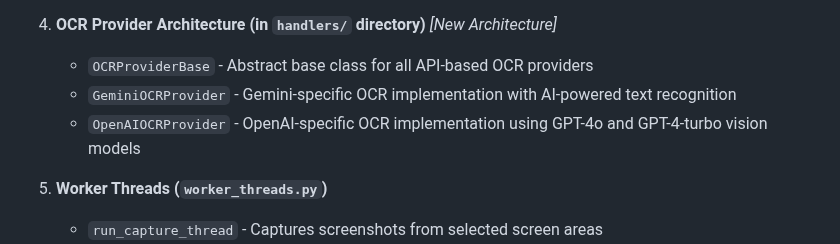
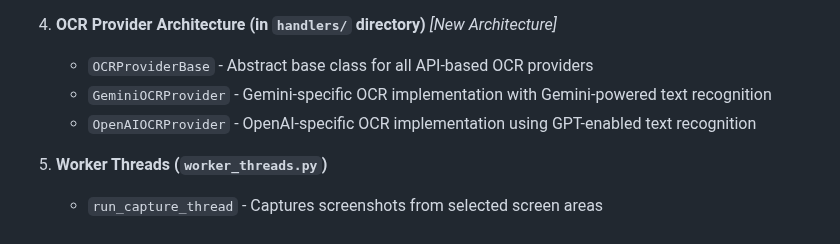
Before and after one commit to Yupsecous/game-title-translator, a Markdown page: docs/developer-guide.md, the part around the change. Drawn GitHub-style.

Commit message:
Developer guide correction

```diff
--- a/docs/developer-guide.md
+++ b/docs/developer-guide.md
@@ -33,8 +33,8 @@ Game-Changing Translator follows a modular design with the following key compone
 
 4. **OCR Provider Architecture (in `handlers/` directory)** *[New Architecture]*
    - `OCRProviderBase` - Abstract base class for all API-based OCR providers
-   - `GeminiOCRProvider` - Gemini-specific OCR implementation with AI-powered text recognition
-   - `OpenAIOCRProvider` - OpenAI-specific OCR implementation using GPT-4o and GPT-4-turbo vision models
+   - `GeminiOCRProvider` - Gemini-specific OCR implementation with Gemini-powered text recognition
+   - `OpenAIOCRProvider` - OpenAI-specific OCR implementation using GPT-enabled text recognition
 
 5. **Worker Threads (`worker_threads.py`)**
    - `run_capture_thread` - Captures screenshots from selected screen areas
```
